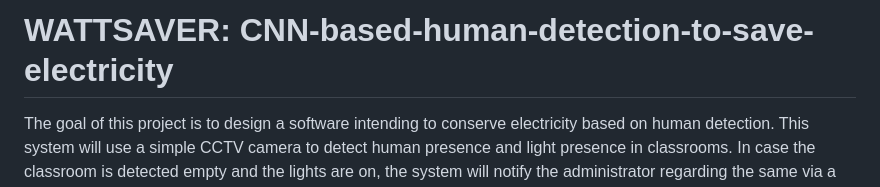
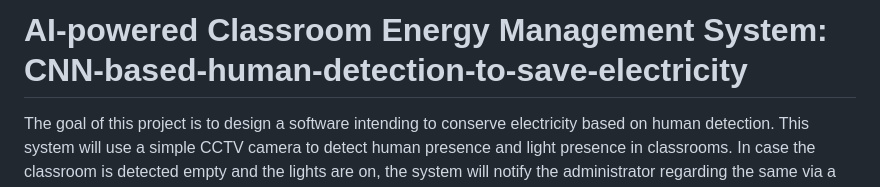
Before and after one commit to khushi2068/AI-powered-Classroom-Energy-Management-System, a Markdown page: README.md, the part around the change. Rendered like a GitHub page.

```diff
--- a/README.md
+++ b/README.md
@@ -1,4 +1,4 @@
-# WATTSAVER: CNN-based-human-detection-to-save-electricity
+# AI-powered Classroom Energy Management System: CNN-based-human-detection-to-save-electricity
 The goal of this project is to design a software intending to conserve electricity based on human detection. This system will use a simple CCTV camera to detect human presence and light presence in classrooms. In case the classroom is detected empty and the lights are on, the system will notify the administrator regarding the same via a live notification Furthermore this system will allow the administrator to have access to the real time status of all classrooms in the campus through a website. This system will make administration easier and prevent unnecessary electricity wastage.
 
 ## Project Images
```
